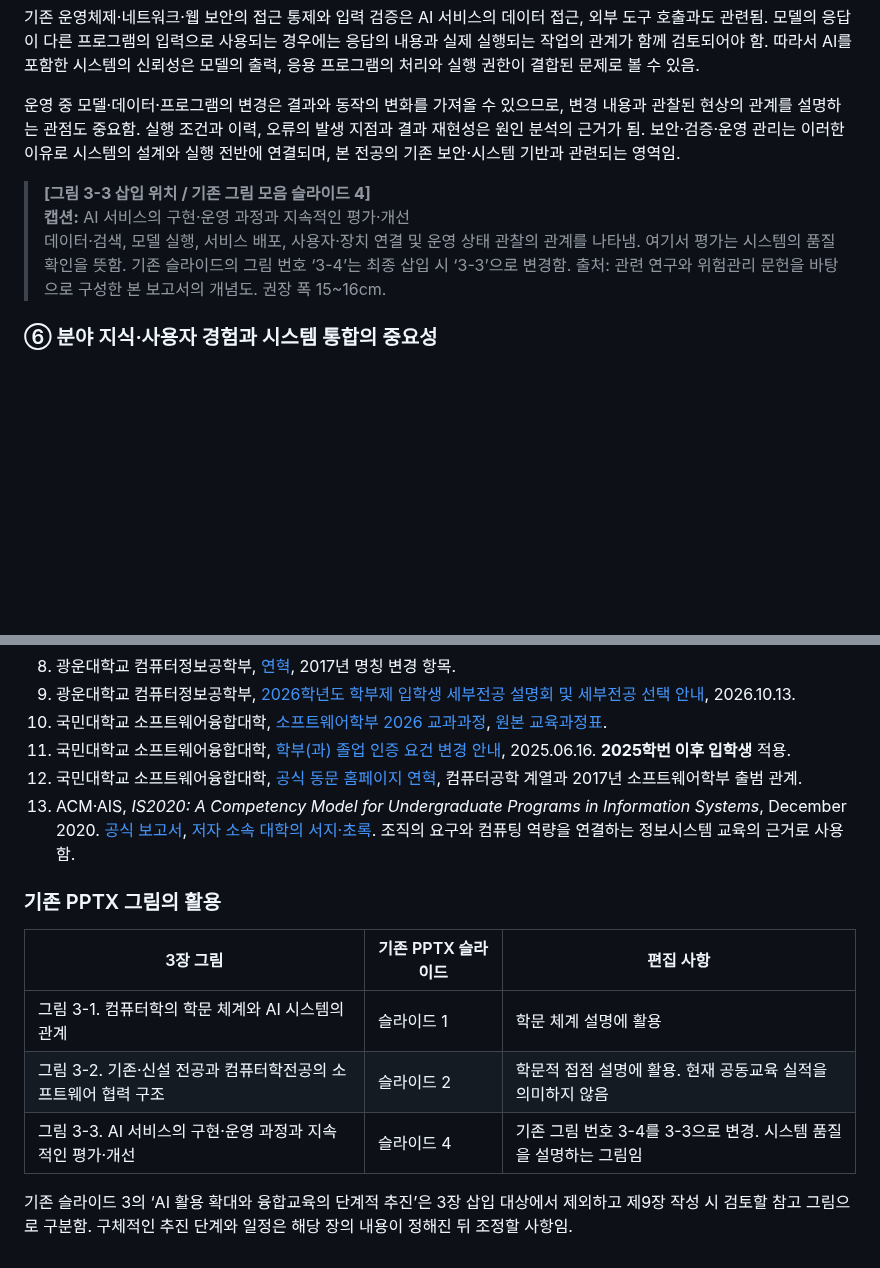
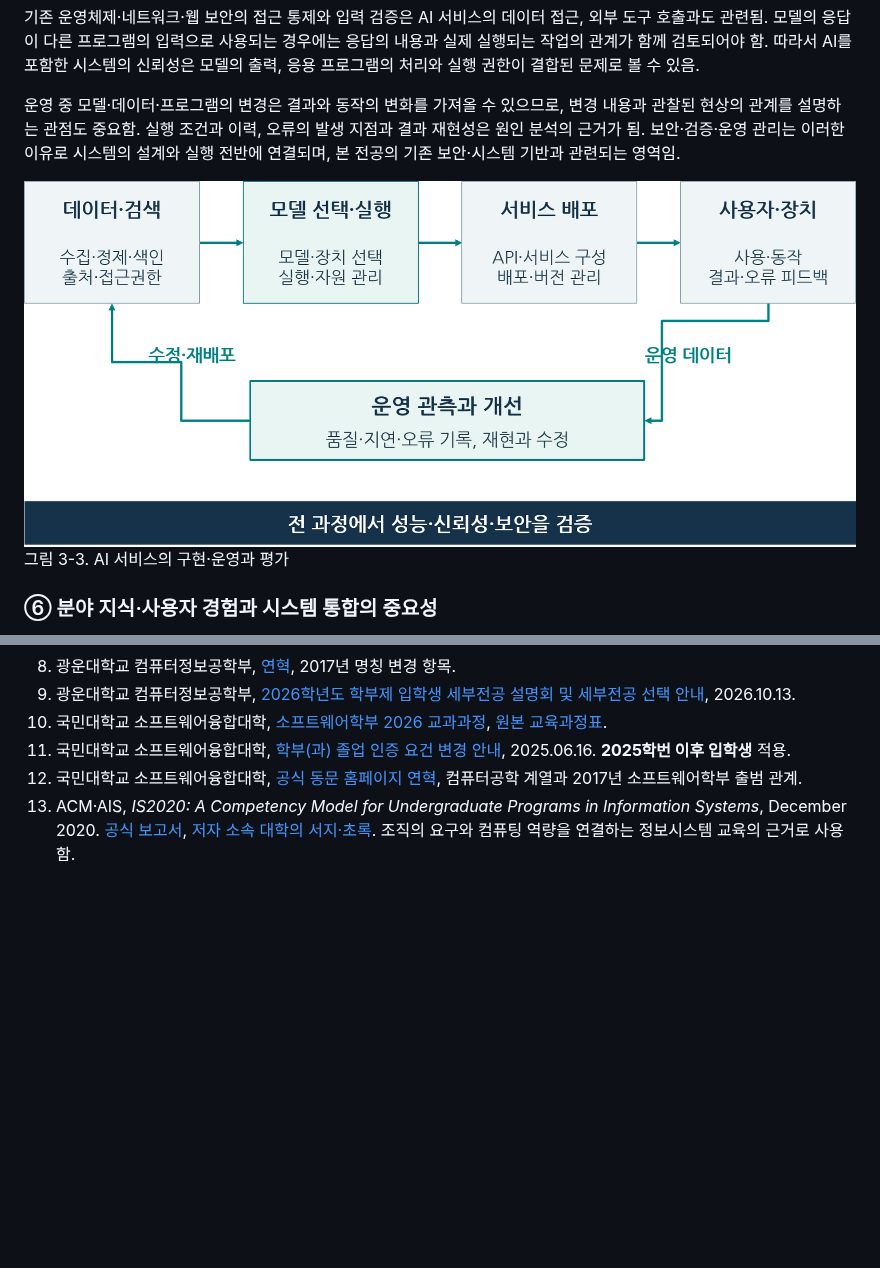
Before and after one commit to HyuckHan/TCQI, a Markdown page: docs/II-3.md, 2 parts joined by grey strips. Rendered like a GitHub page; pictures changed too: images/3-3.png (added); blank space fills up the shorter version.

Commit message:
upload figure 3-3

```diff
--- a/docs/II-3.md
+++ b/docs/II-3.md
@@ -158,9 +158,8 @@ AI 서비스는 데이터·모델·외부 도구·사용자 인터페이스가
 
 운영 중 모델·데이터·프로그램의 변경은 결과와 동작의 변화를 가져올 수 있으므로, 변경 내용과 관찰된 현상의 관계를 설명하는 관점도 중요함. 실행 조건과 이력, 오류의 발생 지점과 결과 재현성은 원인 분석의 근거가 됨. 보안·검증·운영 관리는 이러한 이유로 시스템의 설계와 실행 전반에 연결되며, 본 전공의 기존 보안·시스템 기반과 관련되는 영역임.
 
-> **[그림 3-3 삽입 위치 / 기존 그림 모음 슬라이드 4]**
-> **캡션:** AI 서비스의 구현·운영 과정과 지속적인 평가·개선
-> 데이터·검색, 모델 실행, 서비스 배포, 사용자·장치 연결 및 운영 상태 관찰의 관계를 나타냄. 여기서 평가는 시스템의 품질 확인을 뜻함. 기존 슬라이드의 그림 번호 ‘3-4’는 최종 삽입 시 ‘3-3’으로 변경함. 출처: 관련 연구와 위험관리 문헌을 바탕으로 구성한 본 보고서의 개념도. 권장 폭 15~16cm.
+![그림 3-3. AI 서비스의 구현·운영과 평가](../images/3-3.png)
+그림 3-3. AI 서비스의 구현·운영과 평가
 
 ### ⑥ 분야 지식·사용자 경험과 시스템 통합의 중요성
 
@@ -249,13 +248,3 @@ AI 서비스는 데이터·모델·외부 도구·사용자 인터페이스가
 11. 국민대학교 소프트웨어융합대학, [학부(과) 졸업 인증 요건 변경 안내](https://cs.kookmin.ac.kr/news/notice/2663), 2025.06.16. **2025학번 이후 입학생** 적용.
 12. 국민대학교 소프트웨어융합대학, [공식 동문 홈페이지 연혁](https://alumni.cs.kookmin.ac.kr/), 컴퓨터공학 계열과 2017년 소프트웨어학부 출범 관계.
 13. ACM·AIS, *IS2020: A Competency Model for Undergraduate Programs in Information Systems*, December 2020. [공식 보고서](https://www.acm.org/binaries/content/assets/education/curricula-recommendations/is2020.pdf), [저자 소속 대학의 서지·초록](https://scholarworks.gvsu.edu/cispeerpubs/9/). 조직의 요구와 컴퓨팅 역량을 연결하는 정보시스템 교육의 근거로 사용함.
-
-### 기존 PPTX 그림의 활용
-
-| 3장 그림 | 기존 PPTX 슬라이드 | 편집 사항 |
-|---|---|---|
-| 그림 3-1. 컴퓨터학의 학문 체계와 AI 시스템의 관계 | 슬라이드 1 | 학문 체계 설명에 활용 |
-| 그림 3-2. 기존·신설 전공과 컴퓨터학전공의 소프트웨어 협력 구조 | 슬라이드 2 | 학문적 접점 설명에 활용. 현재 공동교육 실적을 의미하지 않음 |
-| 그림 3-3. AI 서비스의 구현·운영 과정과 지속적인 평가·개선 | 슬라이드 4 | 기존 그림 번호 3-4를 3-3으로 변경. 시스템 품질을 설명하는 그림임 |
-
-기존 슬라이드 3의 ‘AI 활용 확대와 융합교육의 단계적 추진’은 3장 삽입 대상에서 제외하고 제9장 작성 시 검토할 참고 그림으로 구분함. 구체적인 추진 단계와 일정은 해당 장의 내용이 정해진 뒤 조정할 사항임.
```
